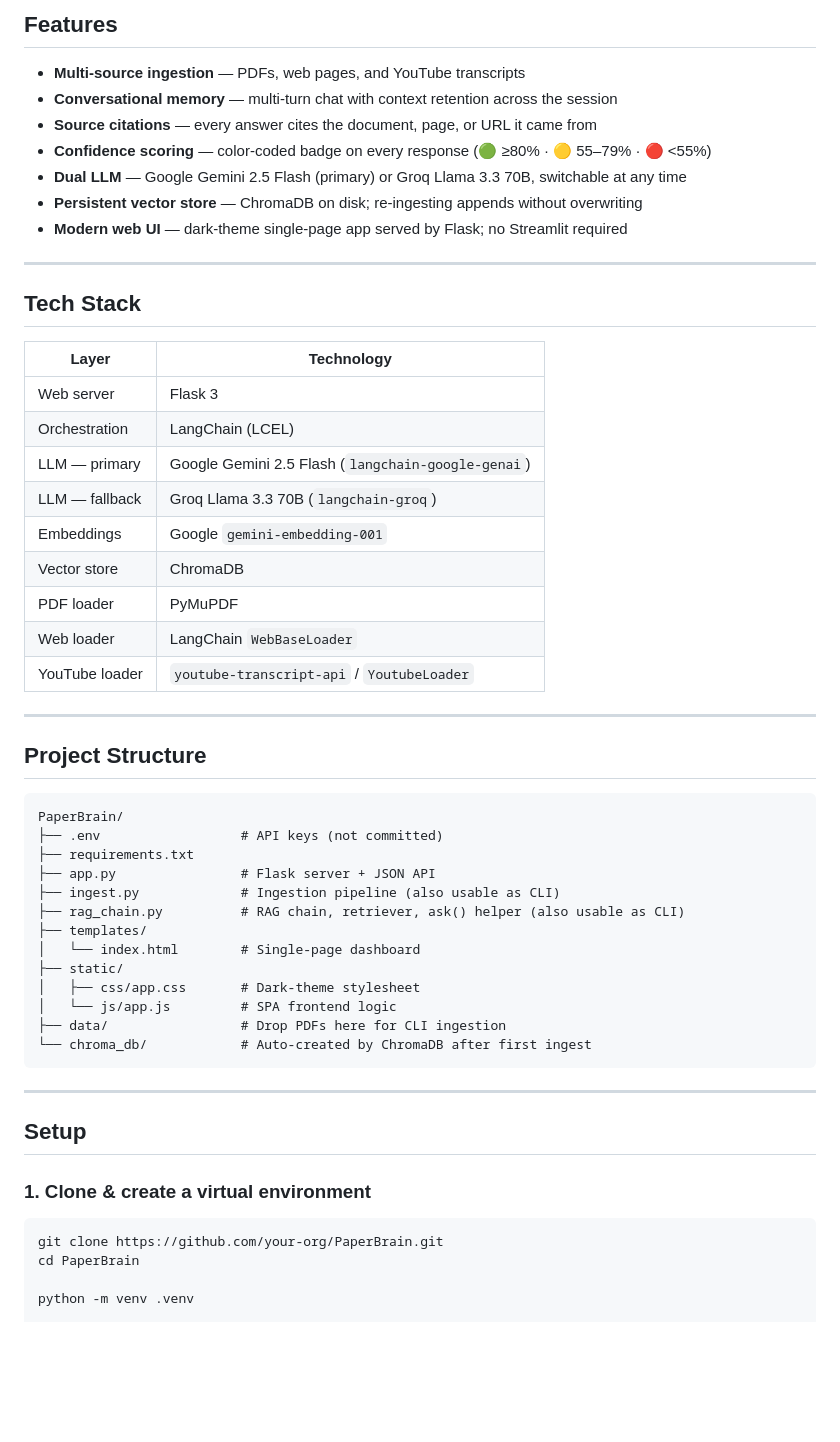
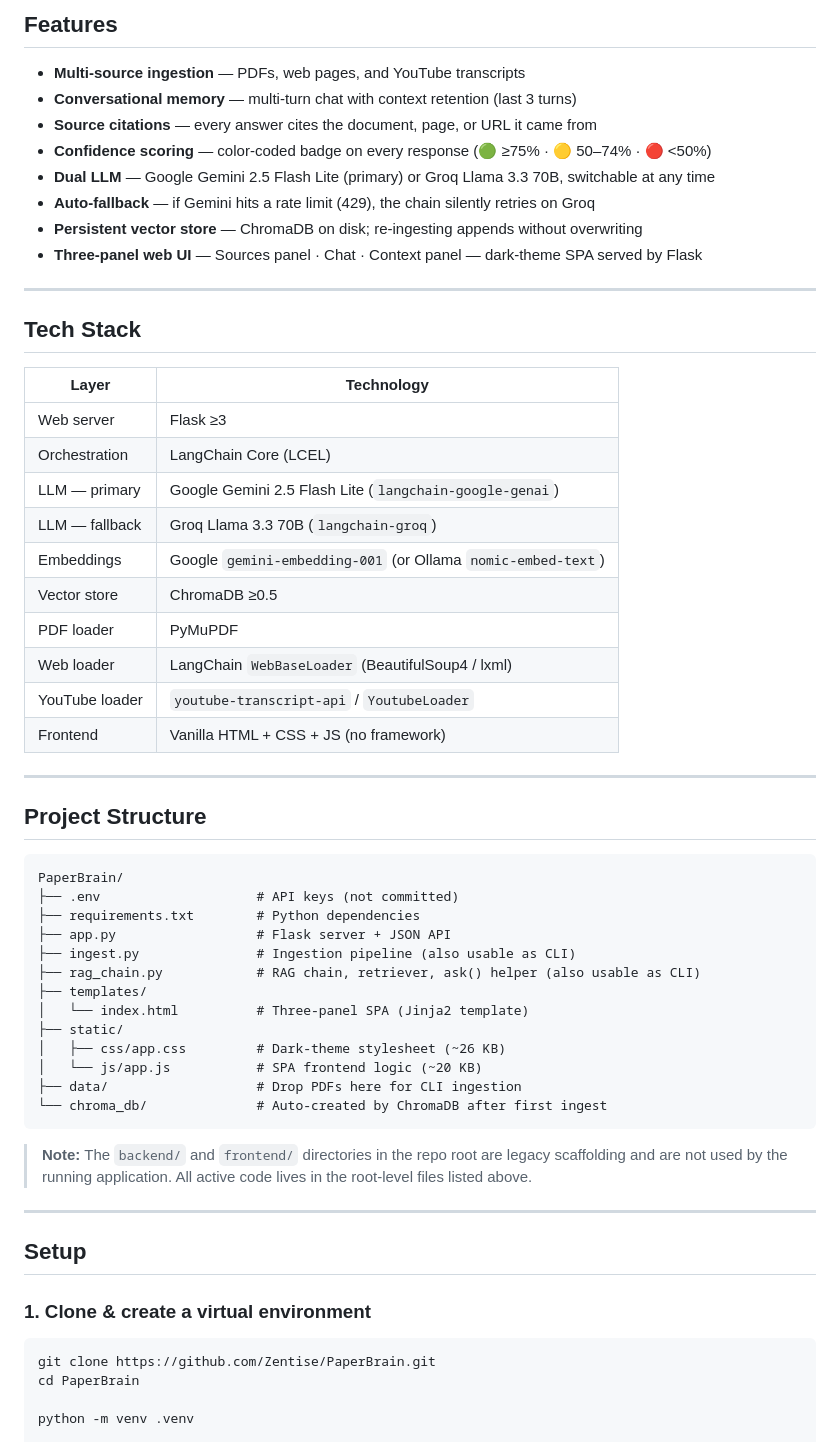
Before and after one commit to Zentise/PaperBrain, a Markdown page: README.md, the part around one of its changes. GitHub-like rendering; blank space fills up the shorter version.

````diff
--- a/README.md
+++ b/README.md
@@ -9,12 +9,13 @@
 ## Features
 
 - **Multi-source ingestion** — PDFs, web pages, and YouTube transcripts
-- **Conversational memory** — multi-turn chat with context retention across the session
+- **Conversational memory** — multi-turn chat with context retention (last 3 turns)
 - **Source citations** — every answer cites the document, page, or URL it came from
-- **Confidence scoring** — color-coded badge on every response (🟢 ≥80% · 🟡 55–79% · 🔴 <55%)
-- **Dual LLM** — Google Gemini 2.5 Flash (primary) or Groq Llama 3.3 70B, switchable at any time
+- **Confidence scoring** — color-coded badge on every response (🟢 ≥75% · 🟡 50–74% · 🔴 <50%)
+- **Dual LLM** — Google Gemini 2.5 Flash Lite (primary) or Groq Llama 3.3 70B, switchable at any time
+- **Auto-fallback** — if Gemini hits a rate limit (429), the chain silently retries on Groq
 - **Persistent vector store** — ChromaDB on disk; re-ingesting appends without overwriting
-- **Modern web UI** — dark-theme single-page app served by Flask; no Streamlit required
+- **Three-panel web UI** — Sources panel · Chat · Context panel — dark-theme SPA served by Flask
 
 ---
 
@@ -22,15 +23,16 @@
 
 | Layer | Technology |
 |---|---|
-| Web server | Flask 3 |
-| Orchestration | LangChain (LCEL) |
-| LLM — primary | Google Gemini 2.5 Flash (`langchain-google-genai`) |
+| Web server | Flask ≥3 |
+| Orchestration | LangChain Core (LCEL) |
+| LLM — primary | Google Gemini 2.5 Flash Lite (`langchain-google-genai`) |
 | LLM — fallback | Groq Llama 3.3 70B (`langchain-groq`) |
-| Embeddings | Google `gemini-embedding-001` |
-| Vector store | ChromaDB |
+| Embeddings | Google `gemini-embedding-001` (or Ollama `nomic-embed-text`) |
+| Vector store | ChromaDB ≥0.5 |
 | PDF loader | PyMuPDF |
-| Web loader | LangChain `WebBaseLoader` |
+| Web loader | LangChain `WebBaseLoader` (BeautifulSoup4 / lxml) |
 | YouTube loader | `youtube-transcript-api` / `YoutubeLoader` |
+| Frontend | Vanilla HTML + CSS + JS (no framework) |
 
 ---
 
@@ -38,19 +40,21 @@
 
 ```
 PaperBrain/
-├── .env                  # API keys (not committed)
-├── requirements.txt
-├── app.py                # Flask server + JSON API
-├── ingest.py             # Ingestion pipeline (also usable as CLI)
-├── rag_chain.py          # RAG chain, retriever, ask() helper (also usable as CLI)
+├── .env                    # API keys (not committed)
+├── requirements.txt        # Python dependencies
+├── app.py                  # Flask server + JSON API
+├── ingest.py               # Ingestion pipeline (also usable as CLI)
+├── rag_chain.py            # RAG chain, retriever, ask() helper (also usable as CLI)
 ├── templates/
-│   └── index.html        # Single-page dashboard
+│   └── index.html          # Three-panel SPA (Jinja2 template)
 ├── static/
-│   ├── css/app.css       # Dark-theme stylesheet
-│   └── js/app.js         # SPA frontend logic
-├── data/                 # Drop PDFs here for CLI ingestion
-└── chroma_db/            # Auto-created by ChromaDB after first ingest
+│   ├── css/app.css         # Dark-theme stylesheet (~26 KB)
+│   └── js/app.js           # SPA frontend logic (~20 KB)
+├── data/                   # Drop PDFs here for CLI ingestion
+└── chroma_db/              # Auto-created by ChromaDB after first ingest
 ```
+
+> **Note:** The `backend/` and `frontend/` directories in the repo root are legacy scaffolding and are not used by the running application. All active code lives in the root-level files listed above.
 
 ---
 
@@ -59,7 +63,7 @@ PaperBrain/
 ### 1. Clone & create a virtual environment
 
 ```bash
-git clone https://github.com/your-org/PaperBrain.git
+git clone https://github.com/Zentise/PaperBrain.git
 cd PaperBrain
 
 python -m venv .venv
````
Also changed, not shown: other parts of README.md (+28 -16 lines).
